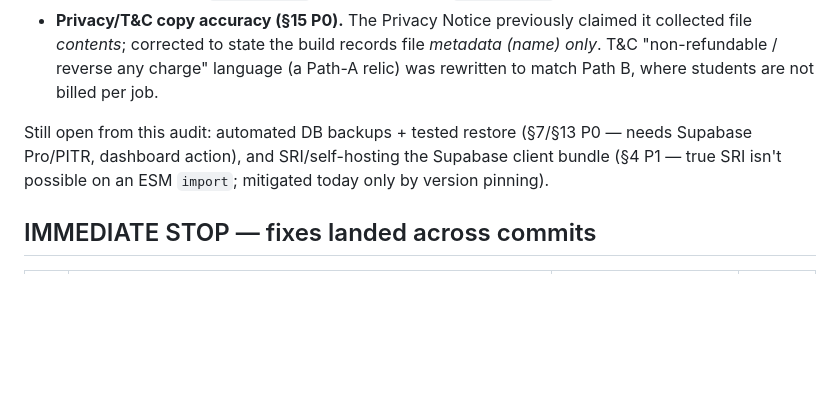
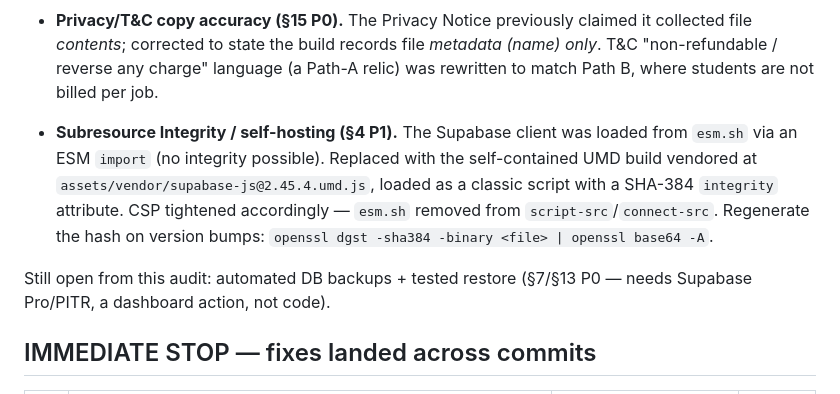
Before and after one commit to kuda3333/campusprint, a Markdown page: SECURITY.md, the part around the change. GitHub-like rendering; blank space fills up the shorter version.

Commit message:
docs(security): mark SRI/self-host item closed in audit tracker
Co-Authored-By: Claude Opus 4.8 <noreply@anthropic.com>

```diff
--- a/SECURITY.md
+++ b/SECURITY.md
@@ -81,10 +81,16 @@ hard-gate (§14/§9/§12/§15) gaps:
   (name) only*. T&C "non-refundable / reverse any charge" language (a Path-A relic)
   was rewritten to match Path B, where students are not billed per job.
 
+- **Subresource Integrity / self-hosting (§4 P1).** The Supabase client was
+  loaded from `esm.sh` via an ESM `import` (no integrity possible). Replaced with
+  the self-contained UMD build vendored at
+  `assets/vendor/supabase-js@2.45.4.umd.js`, loaded as a classic script with a
+  SHA-384 `integrity` attribute. CSP tightened accordingly — `esm.sh` removed from
+  `script-src`/`connect-src`. Regenerate the hash on version bumps:
+  `openssl dgst -sha384 -binary <file> | openssl base64 -A`.
+
 Still open from this audit: automated DB backups + tested restore (§7/§13 P0 —
-needs Supabase Pro/PITR, dashboard action), and SRI/self-hosting the Supabase
-client bundle (§4 P1 — true SRI isn't possible on an ESM `import`; mitigated today
-only by version pinning).
+needs Supabase Pro/PITR, a dashboard action, not code).
 
 ## IMMEDIATE STOP — fixes landed across commits
 
```
